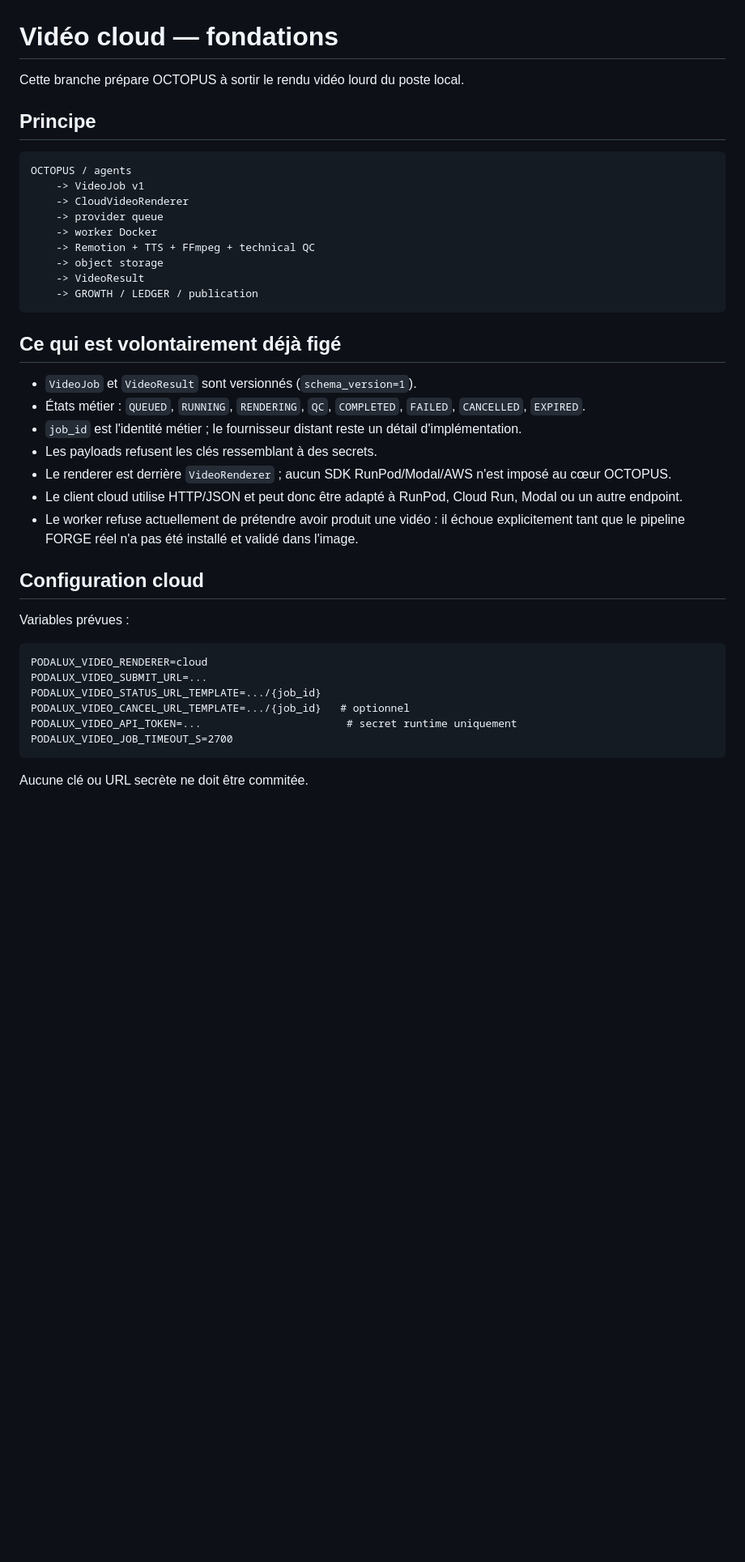
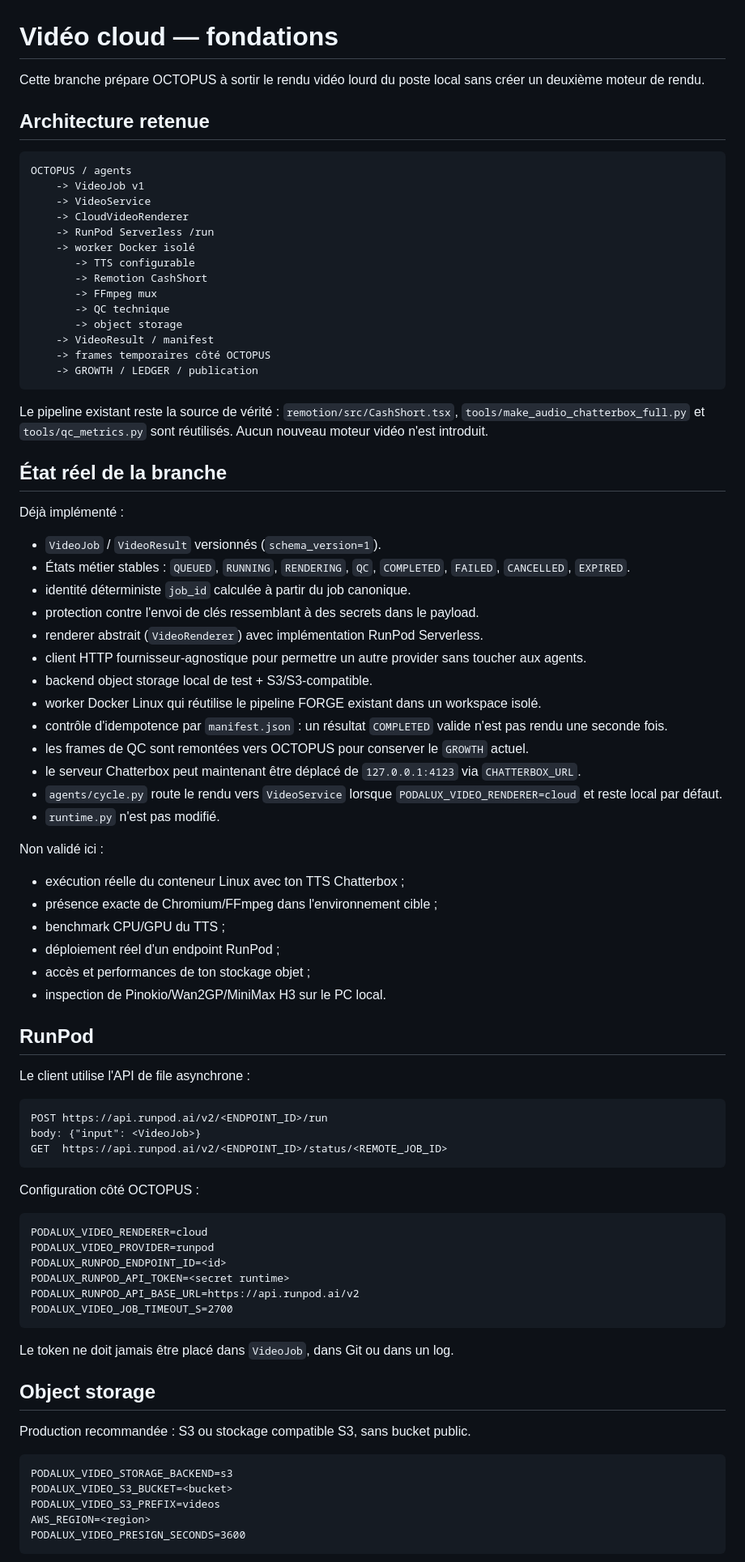
Before and after one commit to saillardsimon71-del/Octopus, a Markdown page: docs/VIDEO_CLOUD_FOUNDATION.md, the part around one of its changes. Shown at 81% size. Rendered like a GitHub page; blank space fills up the shorter version.

Commit message:
docs(video): align cloud foundation with implemented worker

````diff
--- a/docs/VIDEO_CLOUD_FOUNDATION.md
+++ b/docs/VIDEO_CLOUD_FOUNDATION.md
@@ -1,42 +1,89 @@
 # Vidéo cloud — fondations
 
-Cette branche prépare OCTOPUS à sortir le rendu vidéo lourd du poste local.
+Cette branche prépare OCTOPUS à sortir le rendu vidéo lourd du poste local sans créer un deuxième moteur de rendu.
 
-## Principe
+## Architecture retenue
 
 ```text
 OCTOPUS / agents
     -> VideoJob v1
+    -> VideoService
     -> CloudVideoRenderer
-    -> provider queue
-    -> worker Docker
-    -> Remotion + TTS + FFmpeg + technical QC
-    -> object storage
-    -> VideoResult
+    -> RunPod Serverless /run
+    -> worker Docker isolé
+       -> TTS configurable
+       -> Remotion CashShort
+       -> FFmpeg mux
+       -> QC technique
+       -> object storage
+    -> VideoResult / manifest
+    -> frames temporaires côté OCTOPUS
     -> GROWTH / LEDGER / publication
 ```
 
-## Ce qui est volontairement déjà figé
+Le pipeline existant reste la source de vérité : `remotion/src/CashShort.tsx`,
+`tools/make_audio_chatterbox_full.py` et `tools/qc_metrics.py` sont réutilisés.
+Aucun nouveau moteur vidéo n'est introduit.
 
-- `VideoJob` et `VideoResult` sont versionnés (`schema_version=1`).
-- États métier : `QUEUED`, `RUNNING`, `RENDERING`, `QC`, `COMPLETED`, `FAILED`, `CANCELLED`, `EXPIRED`.
-- `job_id` est l'identité métier ; le fournisseur distant reste un détail d'implémentation.
-- Les payloads refusent les clés ressemblant à des secrets.
-- Le renderer est derrière `VideoRenderer` ; aucun SDK RunPod/Modal/AWS n'est imposé au cœur OCTOPUS.
-- Le client cloud utilise HTTP/JSON et peut donc être adapté à RunPod, Cloud Run, Modal ou un autre endpoint.
-- Le worker refuse actuellement de prétendre avoir produit une vidéo : il échoue explicitement tant que le pipeline FORGE réel n'a pas été installé et validé dans l'image.
+## État réel de la branche
 
-## Configuration cloud
+Déjà implémenté :
 
-Variables prévues :
+- `VideoJob` / `VideoResult` versionnés (`schema_version=1`).
+- États métier stables : `QUEUED`, `RUNNING`, `RENDERING`, `QC`, `COMPLETED`, `FAILED`, `CANCELLED`, `EXPIRED`.
+- identité déterministe `job_id` calculée à partir du job canonique.
+- protection contre l'envoi de clés ressemblant à des secrets dans le payload.
+- renderer abstrait (`VideoRenderer`) avec implémentation RunPod Serverless.
+- client HTTP fournisseur-agnostique pour permettre un autre provider sans toucher aux agents.
+- backend object storage local de test + S3/S3-compatible.
+- worker Docker Linux qui réutilise le pipeline FORGE existant dans un workspace isolé.
+- contrôle d'idempotence par `manifest.json` : un résultat `COMPLETED` valide n'est pas rendu une seconde fois.
+- les frames de QC sont remontées vers OCTOPUS pour conserver le `GROWTH` actuel.
+- le serveur Chatterbox peut maintenant être déplacé de `127.0.0.1:4123` via `CHATTERBOX_URL`.
+- `agents/cycle.py` route le rendu vers `VideoService` lorsque `PODALUX_VIDEO_RENDERER=cloud` et reste local par défaut.
+- `runtime.py` n'est pas modifié.
+
+Non validé ici :
+
+- exécution réelle du conteneur Linux avec ton TTS Chatterbox ;
+- présence exacte de Chromium/FFmpeg dans l'environnement cible ;
+- benchmark CPU/GPU du TTS ;
+- déploiement réel d'un endpoint RunPod ;
+- accès et performances de ton stockage objet ;
+- inspection de Pinokio/Wan2GP/MiniMax H3 sur le PC local.
+
+## RunPod
+
+Le client utilise l'API de file asynchrone :
+
+```text
+POST https://api.runpod.ai/v2/<ENDPOINT_ID>/run
+body: {"input": <VideoJob>}
+GET  https://api.runpod.ai/v2/<ENDPOINT_ID>/status/<REMOTE_JOB_ID>
+```
+
+Configuration côté OCTOPUS :
 
 ```text
 PODALUX_VIDEO_RENDERER=cloud
-PODALUX_VIDEO_SUBMIT_URL=...
-PODALUX_VIDEO_STATUS_URL_TEMPLATE=.../{job_id}
-PODALUX_VIDEO_CANCEL_URL_TEMPLATE=.../{job_id}   # optionnel
-PODALUX_VIDEO_API_TOKEN=...                       # secret runtime uniquement
+PODALUX_VIDEO_PROVIDER=runpod
+PODALUX_RUNPOD_ENDPOINT_ID=<id>
+PODALUX_RUNPOD_API_TOKEN=<secret runtime>
+PODALUX_RUNPOD_API_BASE_URL=https://api.runpod.ai/v2
 PODALUX_VIDEO_JOB_TIMEOUT_S=2700
 ```
 
-Aucune clé ou URL secrète ne doit être commitée.
+Le token ne doit jamais être placé dans `VideoJob`, dans Git ou dans un log.
+
+## Object storage
+
+Production recommandée : S3 ou stockage compatible S3, sans bucket public.
+
+```text
+PODALUX_VIDEO_STORAGE_BACKEND=s3
+PODALUX_VIDEO_S3_BUCKET=<bucket>
+PODALUX_VIDEO_S3_PREFIX=videos
+AWS_REGION=<region>
+PODALUX_VIDEO_PRESIGN_SECONDS=3600
+```
+
````
Also changed, not shown: other parts of docs/VIDEO_CLOUD_FOUNDATION.md (+63 -14 lines).
